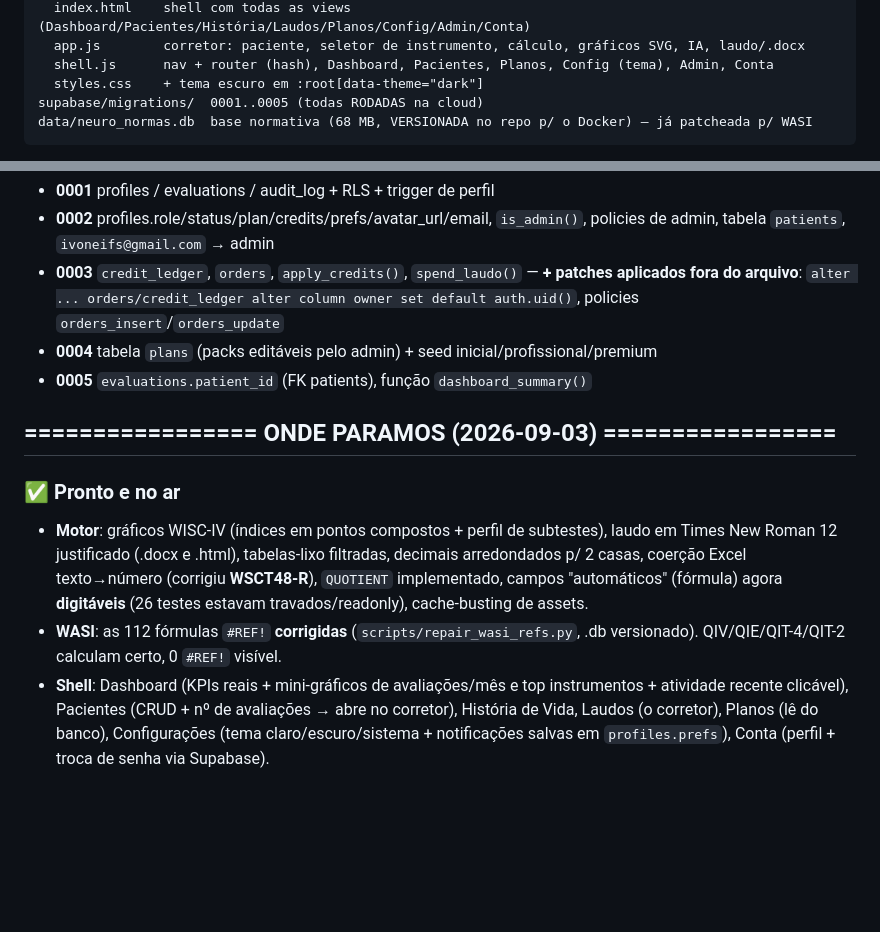
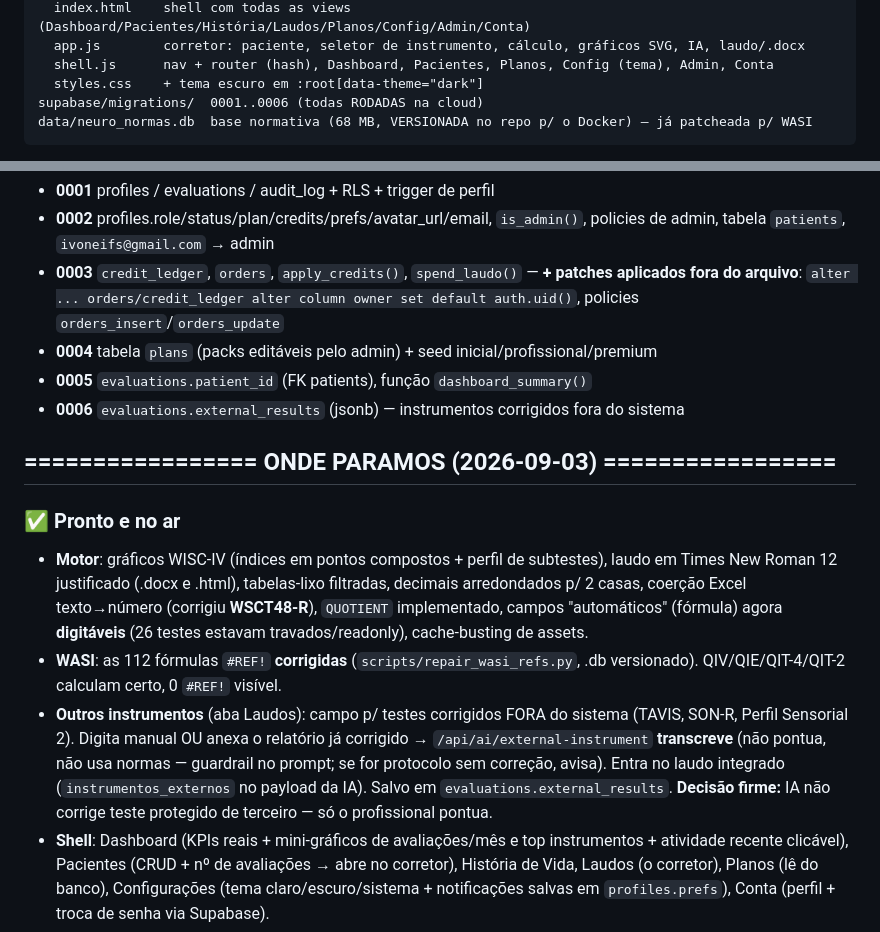
Before and after one commit to ivoneifs/testes-, a Markdown page: CLAUDE.md, 2 parts joined by grey strips. Drawn GitHub-style; blank space fills up the shorter version.

Commit message:
CLAUDE.md: migração 0006 + Outros instrumentos
Co-Authored-By: Claude Sonnet 5 <noreply@anthropic.com>

````diff
--- a/CLAUDE.md
+++ b/CLAUDE.md
@@ -65,7 +65,7 @@ static/
   app.js        corretor: paciente, seletor de instrumento, cálculo, gráficos SVG, IA, laudo/.docx
   shell.js      nav + router (hash), Dashboard, Pacientes, Planos, Config (tema), Admin, Conta
   styles.css    + tema escuro em :root[data-theme="dark"]
-supabase/migrations/  0001..0005 (todas RODADAS na cloud)
+supabase/migrations/  0001..0006 (todas RODADAS na cloud)
 data/neuro_normas.db  base normativa (68 MB, VERSIONADA no repo p/ o Docker) — já patcheada p/ WASI
 ```
 
@@ -95,6 +95,7 @@ Auto-teste: `python -m server.self_test` → deve dar `{"tests": 62, "problems":
   `alter ... orders/credit_ledger alter column owner set default auth.uid()`, policies `orders_insert`/`orders_update`
 - **0004** tabela `plans` (packs editáveis pelo admin) + seed inicial/profissional/premium
 - **0005** `evaluations.patient_id` (FK patients), função `dashboard_summary()`
+- **0006** `evaluations.external_results` (jsonb) — instrumentos corrigidos fora do sistema
 
 ## ================= ONDE PARAMOS (2026-09-03) =================
 
@@ -107,6 +108,12 @@ Auto-teste: `python -m server.self_test` → deve dar `{"tests": 62, "problems":
   estavam travados/readonly), cache-busting de assets.
 - **WASI**: as 112 fórmulas `#REF!` **corrigidas** (`scripts/repair_wasi_refs.py`, .db versionado).
   QIV/QIE/QIT-4/QIT-2 calculam certo, 0 `#REF!` visível.
+- **Outros instrumentos** (aba Laudos): campo p/ testes corrigidos FORA do sistema
+  (TAVIS, SON-R, Perfil Sensorial 2). Digita manual OU anexa o relatório já corrigido →
+  `/api/ai/external-instrument` **transcreve** (não pontua, não usa normas — guardrail no
+  prompt; se for protocolo sem correção, avisa). Entra no laudo integrado
+  (`instrumentos_externos` no payload da IA). Salvo em `evaluations.external_results`.
+  **Decisão firme:** IA não corrige teste protegido de terceiro — só o profissional pontua.
 - **Shell**: Dashboard (KPIs reais + mini-gráficos de avaliações/mês e top instrumentos +
   atividade recente clicável), Pacientes (CRUD + nº de avaliações → abre no corretor),
   História de Vida, Laudos (o corretor), Planos (lê do banco), Configurações
````
